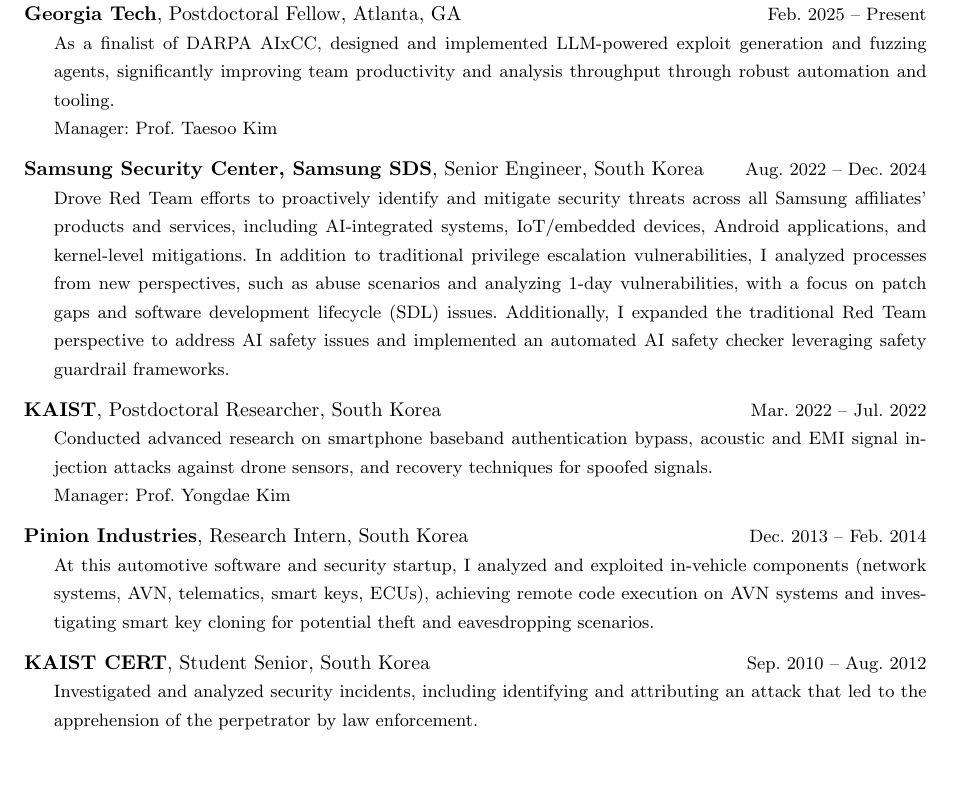
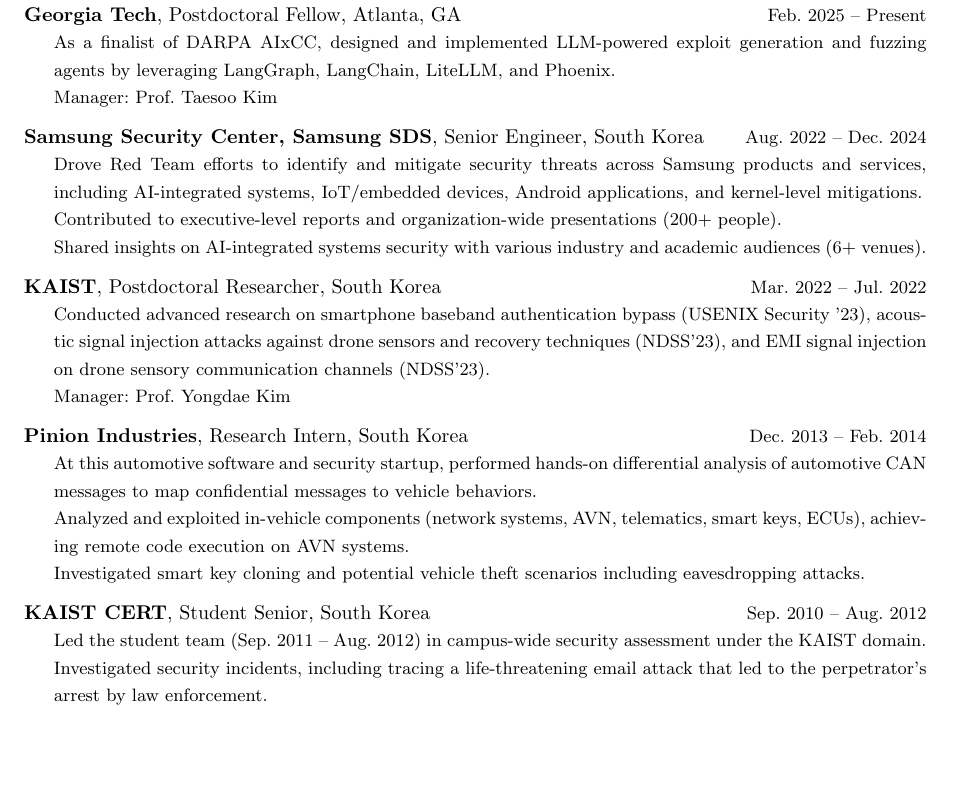
Before and after one commit to 0xdkay/cv, a LaTeX document (main.tex, which reads cv.tex): part of page 1 of 10 before the commit and part of page 1 of 9 after it, cut so that both start at the same text. Compiled offline with pdfLaTeX.

Commit message:
Update cv

```diff
--- a/cv.tex
+++ b/cv.tex
@@ -102,30 +102,34 @@
 % ========================================
 \sectiontitle{Work Experience}
 \begin{timeitemize}[Postdoctoral Fellow, Atlanta, GA]{Georgia Tech}{Feb. 2025 -- Present}
-    \item As a finalist of DARPA AIxCC, designed and implemented LLM-powered exploit generation and fuzzing agents, significantly improving team productivity and analysis throughput through robust automation and tooling.
+    \item As a finalist of DARPA AIxCC, designed and implemented LLM-powered exploit generation and fuzzing agents by leveraging LangGraph, LangChain, LiteLLM, and Phoenix.
     \item Manager: Prof. Taesoo Kim
 \end{timeitemize}
 
 \begin{timeitemize}[Senior Engineer, South Korea]{Samsung Security Center, Samsung SDS}{Aug. 2022 -- Dec. 2024}
-    \item Drove Red Team efforts to proactively identify and mitigate security threats across all Samsung affiliates' products and services, including AI-integrated systems, IoT/embedded devices, Android applications, and kernel-level mitigations.
-    In addition to traditional privilege escalation vulnerabilities, I analyzed processes from new perspectives, such as abuse scenarios and analyzing 1-day vulnerabilities, with a focus on patch gaps and software development lifecycle (SDL) issues.
-    Additionally, I expanded the traditional Red Team perspective to address AI safety issues and implemented an automated AI safety checker leveraging safety guardrail frameworks.
+    \item Drove Red Team efforts to identify and mitigate security threats across Samsung products and services, including AI-integrated systems, IoT/embedded devices, Android applications, and kernel-level mitigations.
+    \item Contributed to executive-level reports and organization-wide presentations (200+ people).
+    % \item Introduced novel approaches to vulnerability discovery and systematically structured analysis methodologies for the team.
+    % \item Expanded the traditional Red Team perspective to address AI safety issues and implemented an automated AI safety checker leveraging safety guardrail frameworks.
+    \item Shared insights on AI-integrated systems security with various industry and academic audiences (6+ venues).
     % \item Manager: Classified
 \end{timeitemize}
 
 \begin{timeitemize}[Postdoctoral Researcher, South Korea]{KAIST}{Mar. 2022 -- Jul. 2022}
-    \item Conducted advanced research on smartphone baseband authentication bypass, acoustic and EMI signal injection attacks against drone sensors, and recovery techniques for spoofed signals.
+    \item Conducted advanced research on smartphone baseband authentication bypass (USENIX Security '23), acoustic signal injection attacks against drone sensors and recovery techniques (NDSS'23), and EMI signal injection on drone sensory communication channels (NDSS'23).
     \item Manager: Prof. Yongdae Kim
 \end{timeitemize}
 
 \begin{timeitemize}[Research Intern, South Korea]{Pinion Industries}{Dec. 2013 -- Feb. 2014}
-    \item At this automotive software and security startup, I analyzed and exploited in-vehicle components (network systems, AVN, telematics, smart keys, ECUs), achieving remote code execution on AVN systems and investigating smart key cloning for potential theft and eavesdropping scenarios.
+    \item At this automotive software and security startup, performed hands-on differential analysis of automotive CAN messages to map confidential messages to vehicle behaviors.
+    \item Analyzed and exploited in-vehicle components (network systems, AVN, telematics, smart keys, ECUs), achieving remote code execution on AVN systems.
+    \item Investigated smart key cloning and potential vehicle theft scenarios including eavesdropping attacks.
     % \item Manager: Kichang Yang (Head of Hyundai Motors Group Security Center as of Mar. 2025)
     % \item CEO: Woongjun Jang (VP at Hyundai Motor Company as of Jan. 2021)
 \end{timeitemize}
 
 \begin{timeitemize}[Student Senior, South Korea]{KAIST CERT}{Sep. 2010 -- Aug. 2012}
-    % \item Periodic pen-testing on servers under the KAIST domain ($\ast$.kaist.ac.kr)
-    \item Investigated and analyzed security incidents, including identifying and attributing an attack that led to the apprehension of the perpetrator by law enforcement.
+    \item Led the student team (Sep. 2011 – Aug. 2012) in campus-wide security assessment under the KAIST domain.
+    \item Investigated security incidents, including tracing a life-threatening email attack that led to the perpetrator's arrest by law enforcement.
 \end{timeitemize}
 
--- a/main.tex
+++ b/main.tex
@@ -26,7 +26,7 @@
 %% page format
 % \usepackage[left=0.75in,top=0.6in,right=0.75in,bottom=0.6in]{geometry}
 \usepackage[left=25.4mm,right=25.4mm,top=30mm,bottom=25.4mm]{geometry}
-\linespread{1.3}
+\linespread{1.25}
 
 
 % cmds ===========================================
```
Also changed, not shown: cv.tex (8 more changed lines).
